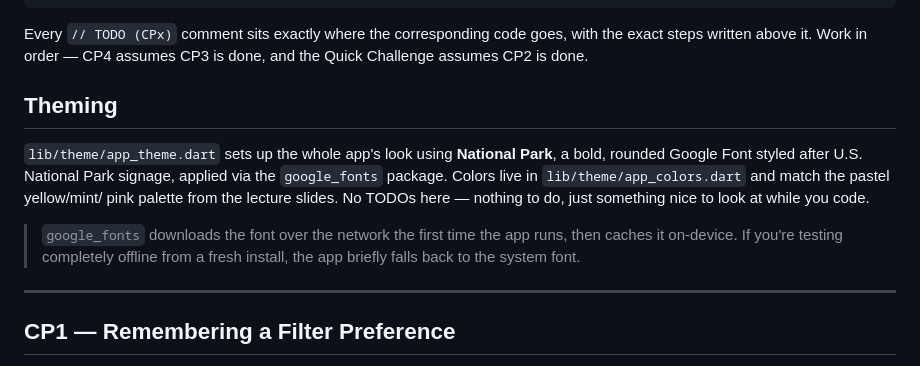
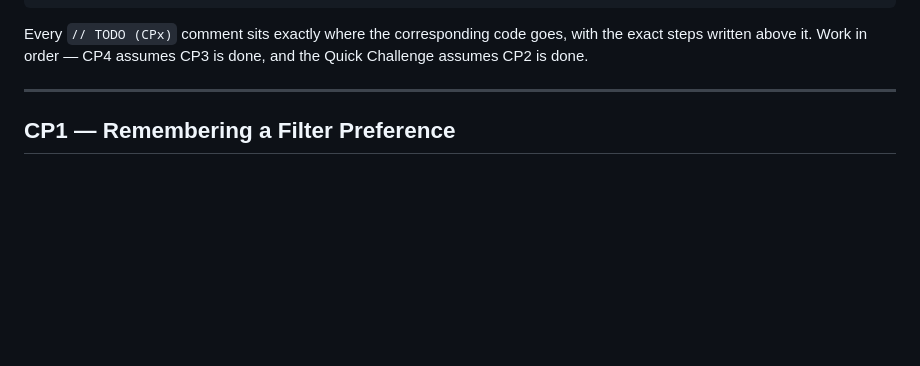
Before and after one commit to IDET-Flutter-Mastery/traillog, a Markdown page: README.md, the part around one of its changes. Rendered like a GitHub page; blank space fills up the shorter version.

```diff
--- a/README.md
+++ b/README.md
@@ -72,20 +72,6 @@ assets/images/
 Every `// TODO (CPx)` comment sits exactly where the corresponding code
 goes, with the exact steps written above it. Work in order — CP4 assumes
 CP3 is done, and the Quick Challenge assumes CP2 is done.
-
-## Theming
-
-`lib/theme/app_theme.dart` sets up the whole app's look using
-**National Park**, a bold, rounded Google Font styled after U.S.
-National Park signage, applied via the `google_fonts` package. Colors
-live in `lib/theme/app_colors.dart` and match the pastel yellow/mint/
-pink palette from the lecture slides. No TODOs here — nothing to do,
-just something nice to look at while you code.
-
-> `google_fonts` downloads the font over the network the first time
-> the app runs, then caches it on-device. If you're testing completely
-> offline from a fresh install, the app briefly falls back to the
-> system font.
 
 ---
 
```
Also changed, not shown: other parts of README.md (+1 -1 lines).
